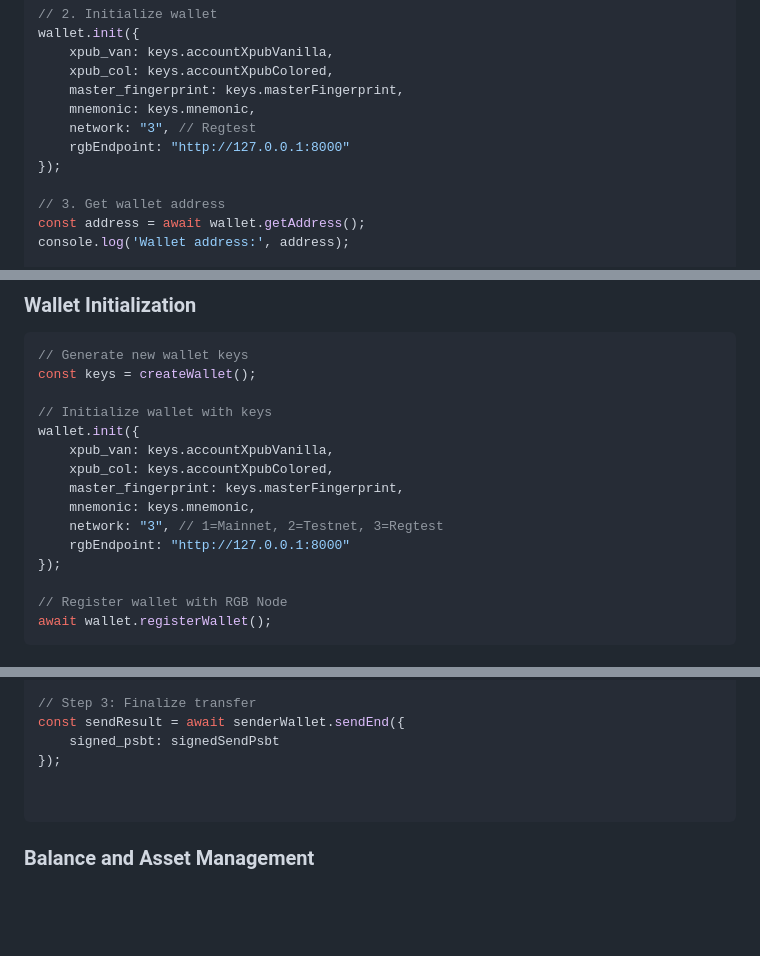
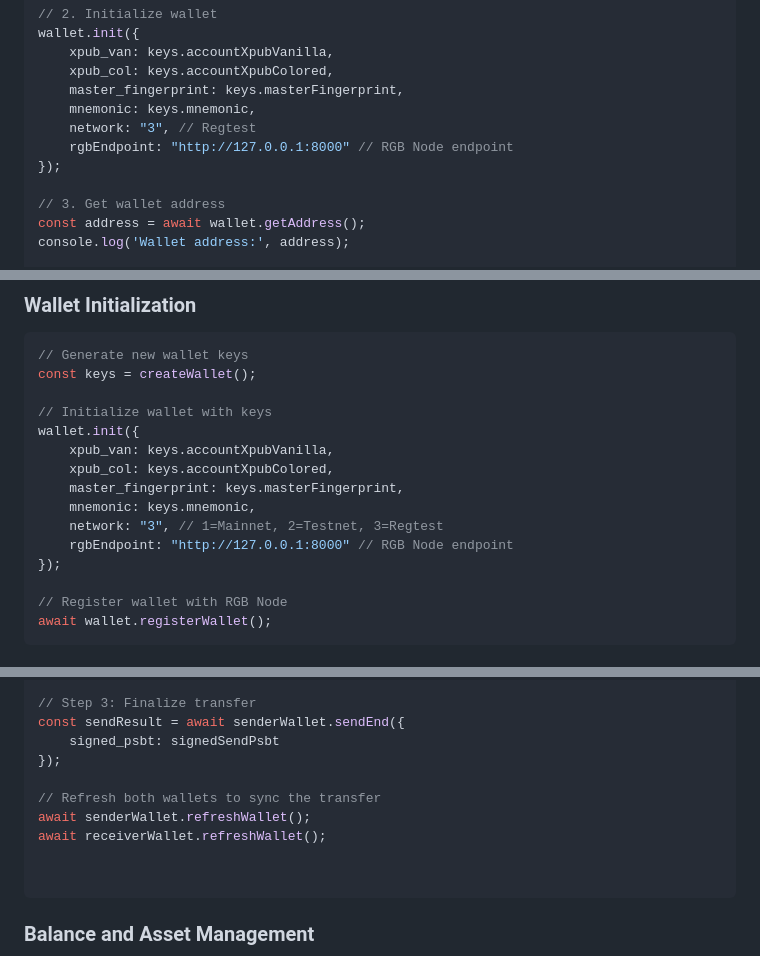
Before and after one commit to RGB-OS/rgb-sdk, a Markdown page: Readme.md, 3 parts joined by grey strips. GitHub-like rendering; blank space fills up the shorter version.

Commit message:
add refersh

````diff
--- a/Readme.md
+++ b/Readme.md
@@ -85,7 +85,7 @@ wallet.init({
     master_fingerprint: keys.masterFingerprint,
     mnemonic: keys.mnemonic,
     network: "3", // Regtest
-    rgbEndpoint: "http://127.0.0.1:8000"
+    rgbEndpoint: "http://127.0.0.1:8000" // RGB Node endpoint
 });
 
 // 3. Get wallet address
@@ -114,7 +114,7 @@ wallet.init({
     master_fingerprint: keys.masterFingerprint,
     mnemonic: keys.mnemonic,
     network: "3", // 1=Mainnet, 2=Testnet, 3=Regtest
-    rgbEndpoint: "http://127.0.0.1:8000"
+    rgbEndpoint: "http://127.0.0.1:8000" // RGB Node endpoint
 });
 
 // Register wallet with RGB Node
@@ -177,6 +177,10 @@ const signedSendPsbt = await senderWallet.signPsbt(sendPsbt);
 const sendResult = await senderWallet.sendEnd({
     signed_psbt: signedSendPsbt
 });
+
+// Refresh both wallets to sync the transfer
+await senderWallet.refreshWallet();
+await receiverWallet.refreshWallet();
 
 
 ```
````
